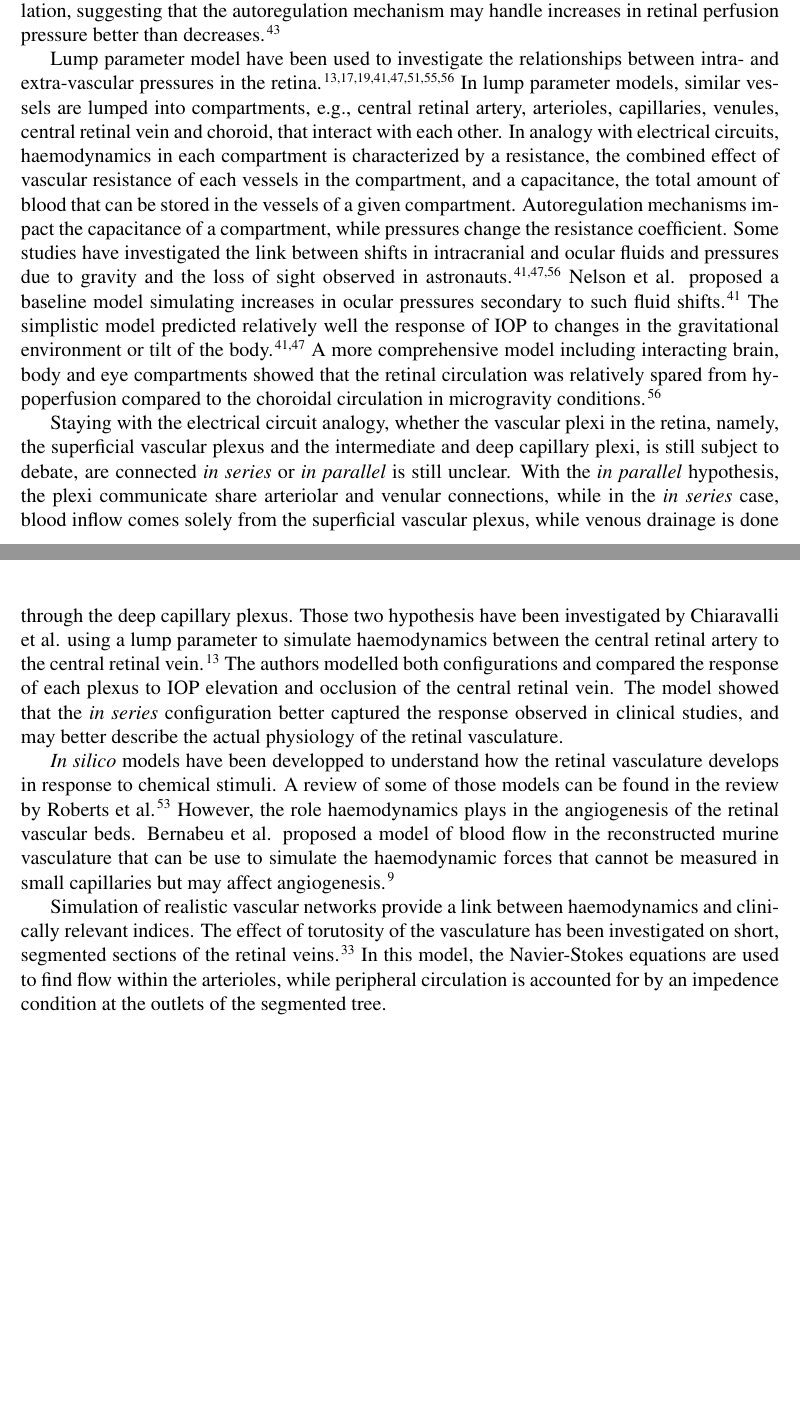
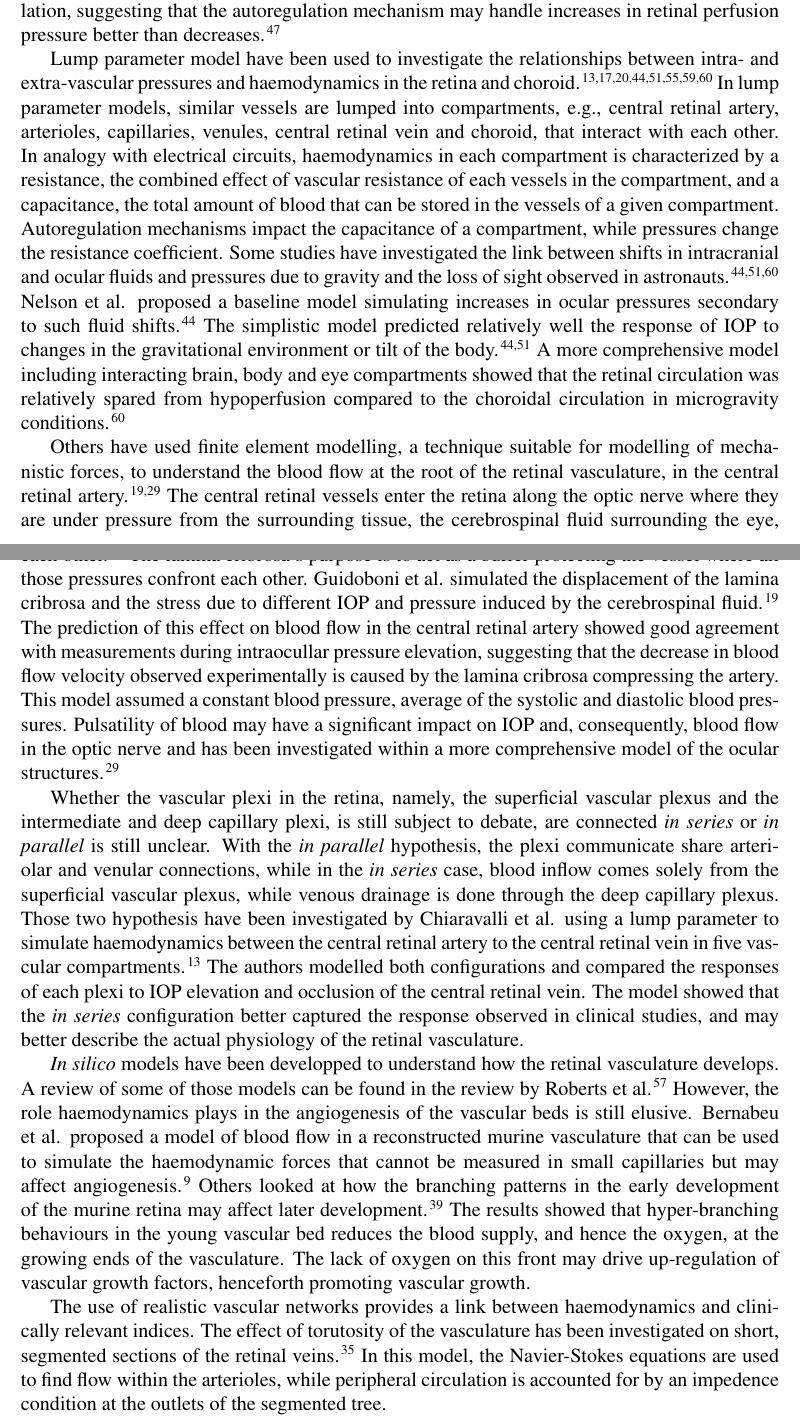
Before and after one commit to remihndz/Review-Paper-Progress-in-Biomedical-Engineering, a LaTeX document (5_Haemodynamics_nAMD_DR/section-5.tex): two parts of pages 4 and 5 of 15 before the commit and two parts of pages 4 and 5 of 16 after it, joined at a grey line, cut so that both start at the same text, the shorter picture padded with empty space. Compiled offline with pdfLaTeX.

Commit message:
Paragraph on finite element models for ONH haemodynamics

```diff
--- a/5_Haemodynamics_nAMD_DR/section-5.tex
+++ b/5_Haemodynamics_nAMD_DR/section-5.tex
@@ -121,7 +122,7 @@ This allows prediction of the autoregulation capacities of retinas of patients t
 It showed that the retina of both healthy and hypertensive patients was closer to the lower limit of autoregulation, suggesting that the autoregulation mechanism may handle increases in retinal perfusion pressure better than decreases.~\cite{Pappelis_2020}
 
 
-Lump parameter model have been used to investigate the relationships between intra- and extra-vascular pressures in the retina.~\cite{Chiaravalli_2021,Fawzi_2019,Guidoboni_2014a,Nelson_2017,Petersen_2022,Prudhomme_2021,Sala_2020,Salerni_2019}
+Lump parameter model have been used to investigate the relationships between intra- and extra-vascular pressures and haemodynamics in the retina and choroid.~\cite{Chiaravalli_2021,Fawzi_2019,Guidoboni_2014a,Nelson_2017,Petersen_2022,Prudhomme_2021,Sala_2020,Salerni_2019}
 In lump parameter models, similar vessels are lumped into compartments, e.g., central retinal artery, arterioles, capillaries, venules, central retinal vein and choroid, that interact with each other.
 In analogy with electrical circuits, haemodynamics in each compartment is characterized by a resistance, the combined effect of vascular resistance of each vessels in the compartment, and a capacitance, the total amount of blood that can be stored in the vessels of a given compartment.
 Autoregulation mechanisms impact the capacitance of a compartment, while pressures change the resistance coefficient.
@@ -130,17 +131,32 @@ Nelson et al. proposed a baseline model simulating increases in ocular pressures
 The simplistic model predicted relatively well the response of IOP to changes in the gravitational environment or tilt of the body.~\cite{Nelson_2017,Petersen_2022}
 A more comprehensive model including interacting brain, body and eye compartments showed that the retinal circulation was relatively spared from hypoperfusion compared to the choroidal circulation in microgravity conditions.~\cite{Salerni_2019}
 
-Staying with the electrical circuit analogy, whether the vascular plexi in the retina, namely, the superficial vascular plexus and the intermediate and deep capillary plexi, is still subject to debate, are connected \textit{in series} or \textit{in parallel} is still unclear.
+
+Others have used finite element modelling, a technique suitable for modelling of mechanistic forces, to understand the blood flow at the root of the retinal vasculature, in the central retinal artery.~\cite{Guidoboni_2014,Jin_2020}
+The central retinal vessels enter the retina along the optic nerve where they are under pressure from the surrounding tissue, the cerebrospinal fluid surrounding the eye, the intraocular pressure and, potentially, the artery and the vein may also be pushed against each other.~\cite{Nickells_2012}
+The lamina cribrosa's purpose is to act as a buffer protecting the vessel where all those pressures confront each other.
+Guidoboni et al. simulated the displacement of the lamina cribrosa and the stress due to different IOP and pressure induced by the cerebrospinal fluid.~\cite{Guidoboni_2014}
+The prediction of this effect on blood flow in the central retinal artery showed good agreement with measurements during intraocullar pressure elevation, suggesting that the decrease in blood flow velocity observed experimentally is caused by the lamina cribrosa compressing the artery.
+This model assumed a constant blood pressure, average of the systolic and diastolic blood pressures.
+Pulsatility of blood may have a significant impact on IOP and, consequently, blood flow in the optic nerve and has been investigated within a more comprehensive model of the ocular structures.~\cite{Jin_2020}
+
+
+Whether the vascular plexi in the retina, namely, the superficial vascular plexus and the intermediate and deep capillary plexi, is still subject to debate, are connected \textit{in series} or \textit{in parallel} is still unclear.
 With the \textit{in parallel} hypothesis, the plexi communicate share arteriolar and venular connections, while in the \textit{in series} case, blood inflow comes solely from the superficial vascular plexus, while venous drainage is done through the deep capillary plexus.
-Those two hypothesis have been investigated by Chiaravalli et al. using a lump parameter to simulate haemodynamics between the central retinal artery to the central retinal vein.~\cite{Chiaravalli_2021}
-The authors modelled both configurations and compared the response of each plexus to IOP elevation and occlusion of the central retinal vein.
+Those two hypothesis have been investigated by Chiaravalli et al. using a lump parameter to simulate haemodynamics between the central retinal artery to the central retinal vein in five vascular compartments.~\cite{Chiaravalli_2021}
+The authors modelled both configurations and compared the responses of each plexi to IOP elevation and occlusion of the central retinal vein.
 The model showed that the \textit{in series} configuration better captured the response observed in clinical studies, and may better describe the actual physiology of the retinal vasculature.
 
-\textit{In silico} models have been developped to understand how the retinal vasculature develops in response to chemical stimuli.
+
+\textit{In silico} models have been developped to understand how the retinal vasculature develops.
 A review of some of those models can be found in the review by Roberts et al.~\cite{Roberts_2016}
-However, the role haemodynamics plays in the angiogenesis of the retinal vascular beds.
-Bernabeu et al. proposed a model of blood flow in the reconstructed murine vasculature that can be use to simulate the haemodynamic forces that cannot be measured in small capillaries but may affect angiogenesis.~\cite{Bernabeu_2014}
+However, the role haemodynamics plays in the angiogenesis of the vascular beds is still elusive.
+Bernabeu et al. proposed a model of blood flow in a reconstructed murine vasculature that can be used to simulate the haemodynamic forces that cannot be measured in small capillaries but may affect angiogenesis.~\cite{Bernabeu_2014}
+Others looked at how the branching patterns in the early development of the murine retina may affect later development.~\cite{Mirzapour_Shafiyi_2021}
+The results showed that hyper-branching behaviours in the young vascular bed reduces the blood supply, and hence the oxygen, at the growing ends of the vasculature.
+The lack of oxygen on this front may drive up-regulation of vascular growth factors, henceforth promoting vascular growth.
 
-Simulation of realistic vascular networks provide a link between haemodynamics and clinically relevant indices.
+
+The use of realistic vascular networks provides a link between haemodynamics and clinically relevant indices.
 The effect of torutosity of the vasculature has been investigated on short, segmented sections of the retinal veins.~\cite{Malek_2014}
 In this model, the Navier-Stokes equations are used to find flow within the arterioles, while peripheral circulation is accounted for by an impedence condition at the outlets of the segmented tree.
```
Also changed, not shown: 5_Haemodynamics_nAMD_DR/section-5.bib (+40 -0 lines), 5_Haemodynamics_nAMD_DR/section-5.tex (14 more changed lines).
